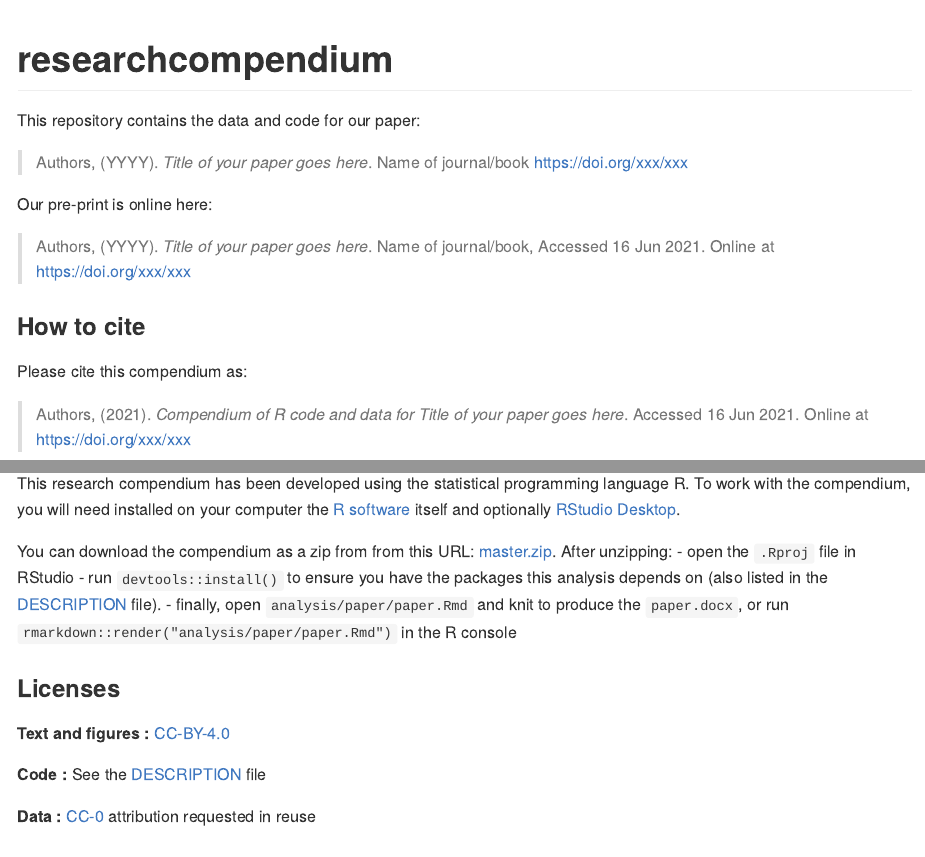
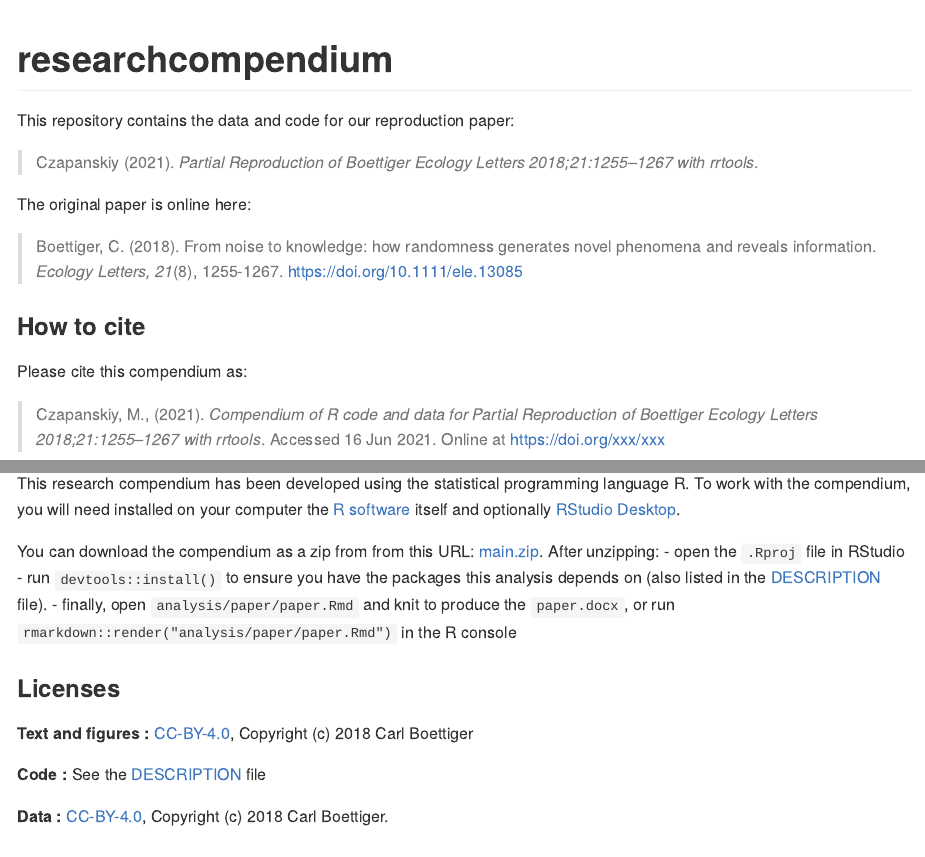
Before and after one commit to FlukeAndFeather/researchcompendium, an R Markdown document (README.Rmd): the page in a window 1100 px wide, from its top, and a second part further down, joined at a grey line. Rendered offline with R 4.5, knitr and Pandoc, with nearby package versions; badge pictures from the web are left out.

Commit message:
Create README

```diff
--- a/README.Rmd
+++ b/README.Rmd
@@ -18,20 +18,20 @@ Title <- "Title of your paper goes here"
 
 [![Binder](https://mybinder.org/badge_logo.svg)](https://mybinder.org/v2/gh/FlukeAndFeather/researchcompendium/master?urlpath=rstudio)
 
-This repository contains the data and code for our paper:
+This repository contains the data and code for our reproduction paper:
 
-> Authors, (YYYY). _`r Title`_. Name of journal/book <https://doi.org/xxx/xxx>
+> Czapanskiy (2021). _`r Title`_.
 
-Our pre-print is online here:
+The original paper is online here:
 
-> Authors, (YYYY). _`r Title`_. Name of journal/book, Accessed `r format(Sys.Date(), "%d %b %Y")`. Online at <https://doi.org/xxx/xxx>
+> Boettiger, C. (2018). From noise to knowledge: how randomness generates novel phenomena and reveals information. _Ecology Letters, 21_(8), 1255-1267. <https://doi.org/10.1111/ele.13085>
 
 
 ### How to cite
 
 Please cite this compendium as:
 
-> Authors, (`r format(Sys.Date(), "%Y")`). _Compendium of R code and data for `r Title`_. Accessed `r format(Sys.Date(), "%d %b %Y")`. Online at <https://doi.org/xxx/xxx>
+> Czapanskiy, M., (`r format(Sys.Date(), "%Y")`). _Compendium of R code and data for `r Title`_. Accessed `r format(Sys.Date(), "%d %b %Y")`. Online at <https://doi.org/xxx/xxx>
 
 ## Contents
 
@@ -58,7 +57,7 @@ installed on your computer the [R software](https://cloud.r-project.org/)
 itself and optionally [RStudio Desktop](https://rstudio.com/products/rstudio/download/).
 
 You can download the compendium as a zip from from this URL:
-[master.zip](/archive/master.zip). After unzipping:
+[main.zip](https://github.com/FlukeAndFeather/researchcompendium/archive/refs/heads/main.zip). After unzipping:
 - open the `.Rproj` file in RStudio
 - run `devtools::install()` to ensure you have the packages this analysis depends on (also listed in the
 [DESCRIPTION](/DESCRIPTION) file).
@@ -66,11 +65,11 @@ You can download the compendium as a zip from from this URL:
 
 ### Licenses
 
-**Text and figures :**  [CC-BY-4.0](http://creativecommons.org/licenses/by/4.0/)
+**Text and figures :**  [CC-BY-4.0](http://creativecommons.org/licenses/by/4.0/), Copyright (c) 2018 Carl Boettiger
 
 **Code :** See the [DESCRIPTION](DESCRIPTION) file
 
-**Data :** [CC-0](http://creativecommons.org/publicdomain/zero/1.0/) attribution requested in reuse
+**Data :** [CC-BY-4.0](http://creativecommons.org/licenses/by/4.0/), Copyright (c) 2018 Carl Boettiger.
 
 ### Contributions
 
```
Also changed, not shown: README.md (added), README.Rmd (5 more changed lines).
